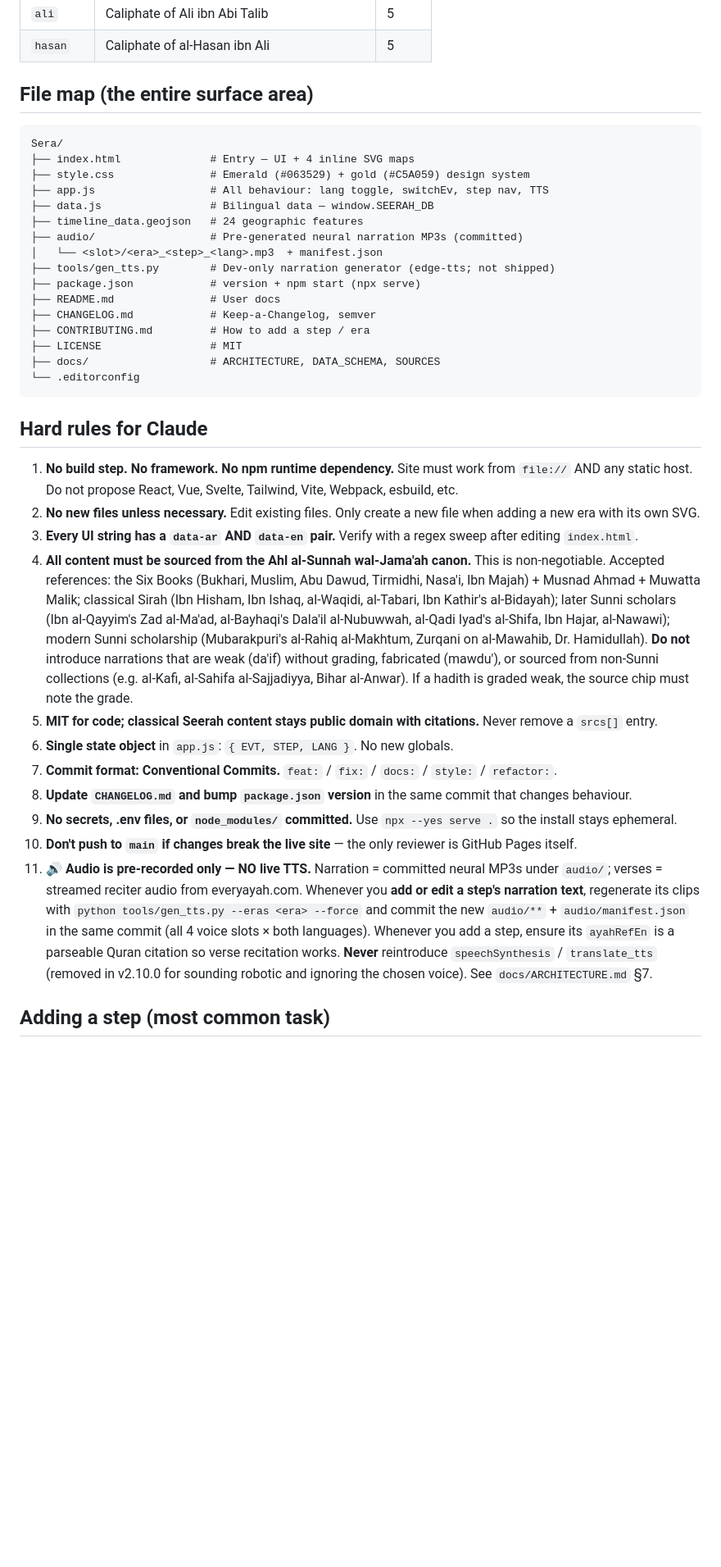
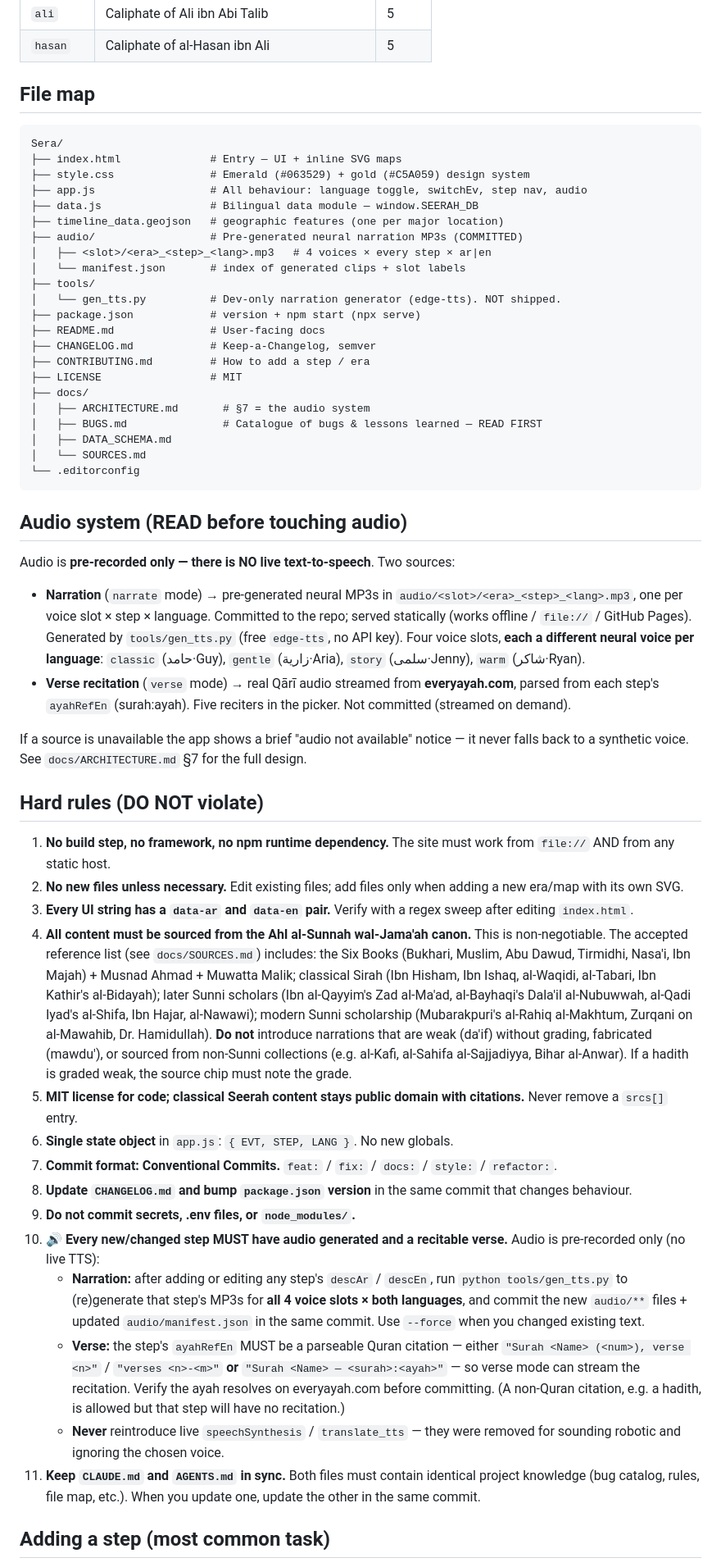
Before and after one commit to anubisland/islamic-timeline, a Markdown page: CLAUDE.md, the part around one of its changes. Shown at 82% size. Rendered like a GitHub page; blank space fills up the shorter version.

Commit message:
docs: sync CLAUDE.md to mirror AGENTS.md, add sync rule to both (v2.9.1)

````diff
--- a/CLAUDE.md
+++ b/CLAUDE.md
@@ -20,40 +20,58 @@ A static, no-build, vanilla-JS bilingual (AR RTL / EN LTR) timeline of the Proph
 | `ali`     | Caliphate of Ali ibn Abi Talib | 5 |
 | `hasan`   | Caliphate of al-Hasan ibn Ali | 5 |
 
-## File map (the entire surface area)
+## File map
 
 ```
 Sera/
-├── index.html              # Entry — UI + 4 inline SVG maps
+├── index.html              # Entry — UI + inline SVG maps
 ├── style.css               # Emerald (#063529) + gold (#C5A059) design system
-├── app.js                  # All behaviour: lang toggle, switchEv, step nav, TTS
-├── data.js                 # Bilingual data — window.SEERAH_DB
-├── timeline_data.geojson   # 24 geographic features
-├── audio/                  # Pre-generated neural narration MP3s (committed)
-│   └── <slot>/<era>_<step>_<lang>.mp3  + manifest.json
-├── tools/gen_tts.py        # Dev-only narration generator (edge-tts; not shipped)
+├── app.js                  # All behaviour: language toggle, switchEv, step nav, audio
+├── data.js                 # Bilingual data module — window.SEERAH_DB
+├── timeline_data.geojson   # geographic features (one per major location)
+├── audio/                  # Pre-generated neural narration MP3s (COMMITTED)
+│   ├── <slot>/<era>_<step>_<lang>.mp3   # 4 voices × every step × ar|en
+│   └── manifest.json       # index of generated clips + slot labels
+├── tools/
+│   └── gen_tts.py          # Dev-only narration generator (edge-tts). NOT shipped.
 ├── package.json            # version + npm start (npx serve)
-├── README.md               # User docs
+├── README.md               # User-facing docs
 ├── CHANGELOG.md            # Keep-a-Changelog, semver
 ├── CONTRIBUTING.md         # How to add a step / era
 ├── LICENSE                 # MIT
-├── docs/                   # ARCHITECTURE, DATA_SCHEMA, SOURCES
+├── docs/
+│   ├── ARCHITECTURE.md       # §7 = the audio system
+│   ├── BUGS.md               # Catalogue of bugs & lessons learned — READ FIRST
+│   ├── DATA_SCHEMA.md
+│   └── SOURCES.md
 └── .editorconfig
 ```
 
-## Hard rules for Claude
+## Audio system (READ before touching audio)
 
-1. **No build step. No framework. No npm runtime dependency.** Site must work from `file://` AND any static host. Do not propose React, Vue, Svelte, Tailwind, Vite, Webpack, esbuild, etc.
-2. **No new files unless necessary.** Edit existing files. Only create a new file when adding a new era with its own SVG.
-3. **Every UI string has a `data-ar` AND `data-en` pair.** Verify with a regex sweep after editing `index.html`.
-4. **All content must be sourced from the Ahl al-Sunnah wal-Jama'ah canon.** This is non-negotiable. Accepted references: the Six Books (Bukhari, Muslim, Abu Dawud, Tirmidhi, Nasa'i, Ibn Majah) + Musnad Ahmad + Muwatta Malik; classical Sirah (Ibn Hisham, Ibn Ishaq, al-Waqidi, al-Tabari, Ibn Kathir's al-Bidayah); later Sunni scholars (Ibn al-Qayyim's Zad al-Ma'ad, al-Bayhaqi's Dala'il al-Nubuwwah, al-Qadi Iyad's al-Shifa, Ibn Hajar, al-Nawawi); modern Sunni scholarship (Mubarakpuri's al-Rahiq al-Makhtum, Zurqani on al-Mawahib, Dr. Hamidullah). **Do not** introduce narrations that are weak (da'if) without grading, fabricated (mawdu'), or sourced from non-Sunni collections (e.g. al-Kafi, al-Sahifa al-Sajjadiyya, Bihar al-Anwar). If a hadith is graded weak, the source chip must note the grade.
-5. **MIT for code; classical Seerah content stays public domain with citations.** Never remove a `srcs[]` entry.
+Audio is **pre-recorded only — there is NO live text-to-speech**. Two sources:
+
+- **Narration** (`narrate` mode) → pre-generated neural MP3s in `audio/<slot>/<era>_<step>_<lang>.mp3`, one per voice slot × step × language. Committed to the repo; served statically (works offline / `file://` / GitHub Pages). Generated by `tools/gen_tts.py` (free `edge-tts`, no API key). Four voice slots, **each a different neural voice per language**: `classic` (حامد·Guy), `gentle` (زارية·Aria), `story` (سلمى·Jenny), `warm` (شاكر·Ryan).
+- **Verse recitation** (`verse` mode) → real Qārī audio streamed from **everyayah.com**, parsed from each step's `ayahRefEn` (surah:ayah). Five reciters in the picker. Not committed (streamed on demand).
+
+If a source is unavailable the app shows a brief "audio not available" notice — it never falls back to a synthetic voice. See `docs/ARCHITECTURE.md` §7 for the full design.
+
+## Hard rules (DO NOT violate)
+
+1. **No build step, no framework, no npm runtime dependency.** The site must work from `file://` AND from any static host.
+2. **No new files unless necessary.** Edit existing files; add files only when adding a new era/map with its own SVG.
+3. **Every UI string has a `data-ar` and `data-en` pair.** Verify with a regex sweep after editing `index.html`.
+4. **All content must be sourced from the Ahl al-Sunnah wal-Jama'ah canon.** This is non-negotiable. The accepted reference list (see `docs/SOURCES.md`) includes: the Six Books (Bukhari, Muslim, Abu Dawud, Tirmidhi, Nasa'i, Ibn Majah) + Musnad Ahmad + Muwatta Malik; classical Sirah (Ibn Hisham, Ibn Ishaq, al-Waqidi, al-Tabari, Ibn Kathir's al-Bidayah); later Sunni scholars (Ibn al-Qayyim's Zad al-Ma'ad, al-Bayhaqi's Dala'il al-Nubuwwah, al-Qadi Iyad's al-Shifa, Ibn Hajar, al-Nawawi); modern Sunni scholarship (Mubarakpuri's al-Rahiq al-Makhtum, Zurqani on al-Mawahib, Dr. Hamidullah). **Do not** introduce narrations that are weak (da'if) without grading, fabricated (mawdu'), or sourced from non-Sunni collections (e.g. al-Kafi, al-Sahifa al-Sajjadiyya, Bihar al-Anwar). If a hadith is graded weak, the source chip must note the grade.
+5. **MIT license for code; classical Seerah content stays public domain with citations.** Never remove a `srcs[]` entry.
 6. **Single state object** in `app.js`: `{ EVT, STEP, LANG }`. No new globals.
 7. **Commit format: Conventional Commits.** `feat:` / `fix:` / `docs:` / `style:` / `refactor:`.
 8. **Update `CHANGELOG.md` and bump `package.json` version** in the same commit that changes behaviour.
-9. **No secrets, .env files, or `node_modules/` committed.** Use `npx --yes serve .` so the install stays ephemeral.
-10. **Don't push to `main` if changes break the live site** — the only reviewer is GitHub Pages itself.
-11. **🔊 Audio is pre-recorded only — NO live TTS.** Narration = committed neural MP3s under `audio/`; verses = streamed reciter audio from everyayah.com. Whenever you **add or edit a step's narration text**, regenerate its clips with `python tools/gen_tts.py --eras <era> --force` and commit the new `audio/**` + `audio/manifest.json` in the same commit (all 4 voice slots × both languages). Whenever you add a step, ensure its `ayahRefEn` is a parseable Quran citation so verse recitation works. **Never** reintroduce `speechSynthesis` / `translate_tts` (removed in v2.10.0 for sounding robotic and ignoring the chosen voice). See `docs/ARCHITECTURE.md` §7.
+9. **Do not commit secrets, .env files, or `node_modules/`.**
+10. **🔊 Every new/changed step MUST have audio generated and a recitable verse.** Audio is pre-recorded only (no live TTS):
+    - **Narration:** after adding or editing any step's `descAr` / `descEn`, run `python tools/gen_tts.py` to (re)generate that step's MP3s for **all 4 voice slots × both languages**, and commit the new `audio/**` files + updated `audio/manifest.json` in the same commit. Use `--force` when you changed existing text.
+    - **Verse:** the step's `ayahRefEn` MUST be a parseable Quran citation — either `"Surah <Name> (<num>), verse <n>"` / `"verses <n>-<m>"` **or** `"Surah <Name> — <surah>:<ayah>"` — so verse mode can stream the recitation. Verify the ayah resolves on everyayah.com before committing. (A non-Quran citation, e.g. a hadith, is allowed but that step will have no recitation.)
+    - **Never** reintroduce live `speechSynthesis` / `translate_tts` — they were removed for sounding robotic and ignoring the chosen voice.
+11. **Keep `CLAUDE.md` and `AGENTS.md` in sync.** Both files must contain identical project knowledge (bug catalog, rules, file map, etc.). When you update one, update the other in the same commit.
 
 ## Adding a step (most common task)
 
````
Also changed, not shown: other parts of CLAUDE.md (+73 -26 lines), AGENTS.md (+1 -0 lines).
